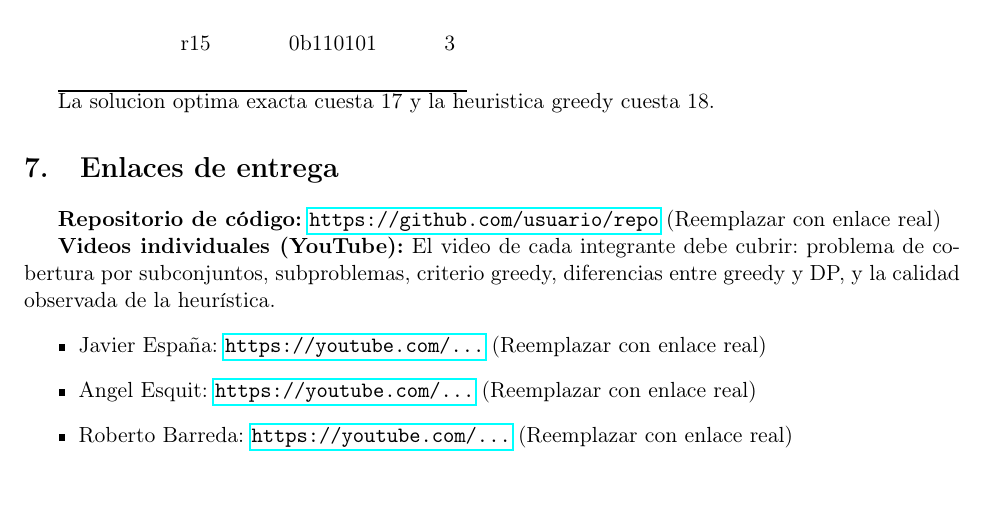
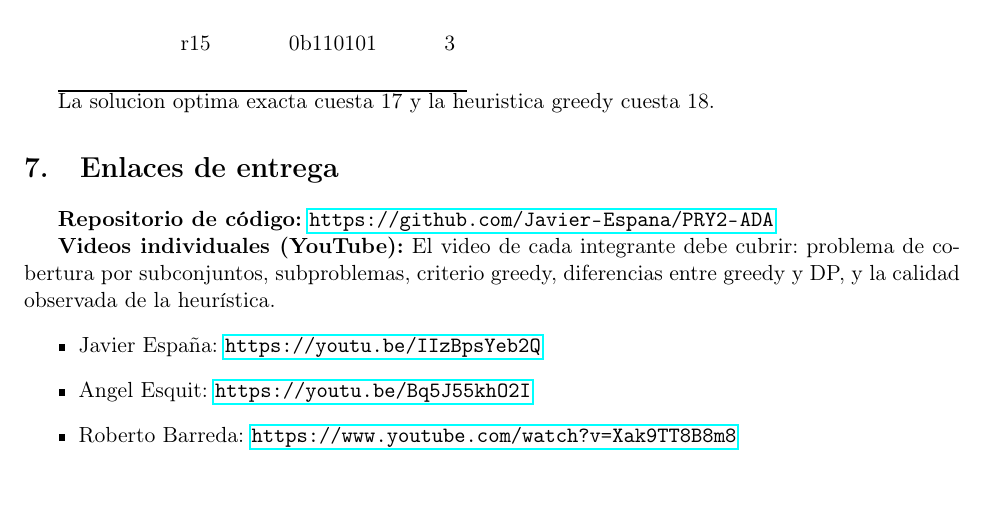
Before and after one commit to Javier-Espana/PRY2-ADA, a LaTeX paper (report/Informe.tex): part of page 6 of 6, cut so that both start at the same text. Compiled offline with pdfLaTeX.

Commit message:
Feat: Added video links

```diff
--- a/report/main.tex
+++ b/report/Informe.tex
@@ -132,14 +132,14 @@ En el repositorio se documenta la implementación de esta variante exacta (\text
 \input{../results/BenchmarkSubsets.tex}
 
 \section{Enlaces de entrega}
-\textbf{Repositorio de código:} \url{https://github.com/usuario/repo} (Reemplazar con enlace real)
+\textbf{Repositorio de código:} \url{https://github.com/Javier-Espana/PRY2-ADA}
 
 \textbf{Videos individuales (YouTube):}
 El video de cada integrante debe cubrir: problema de cobertura por subconjuntos, subproblemas, criterio greedy, diferencias entre greedy y DP, y la calidad observada de la heurística.
 \begin{itemize}
-    \item Javier España: \url{https://youtube.com/...} (Reemplazar con enlace real)
-    \item Angel Esquit: \url{https://youtube.com/...} (Reemplazar con enlace real)
-    \item Roberto Barreda: \url{https://youtube.com/...} (Reemplazar con enlace real)
+    \item Javier España: \url{https://youtu.be/IIzBpsYeb2Q}
+    \item Angel Esquit: \url{https://youtu.be/Bq5J55khO2I}
+    \item Roberto Barreda: \url{https://www.youtube.com/watch?v=Xak9TT8B8m8}
 \end{itemize}
 
 \end{document}
```
Also changed, not shown: README.md, report/Informe.pdf (added), report/main.pdf (deleted), 3 other files.
